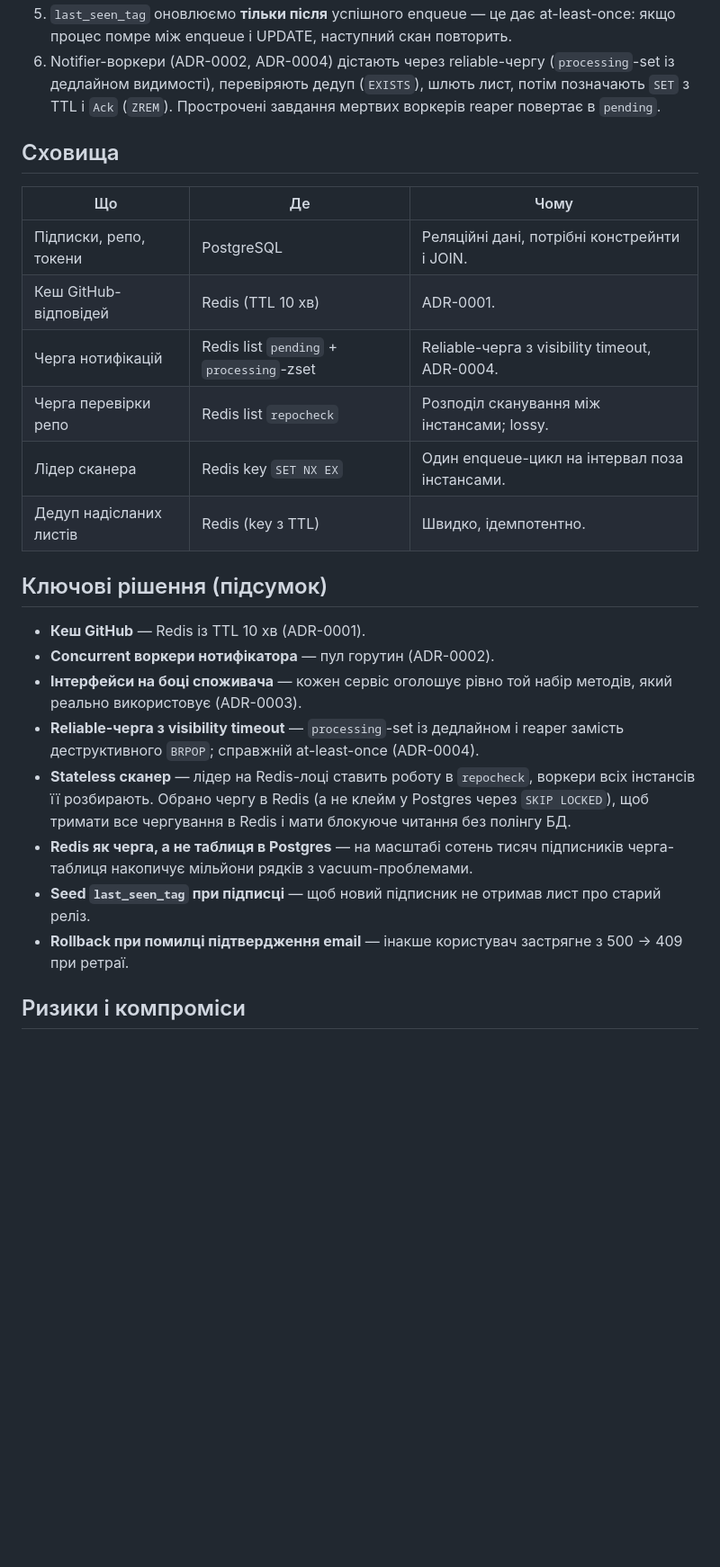
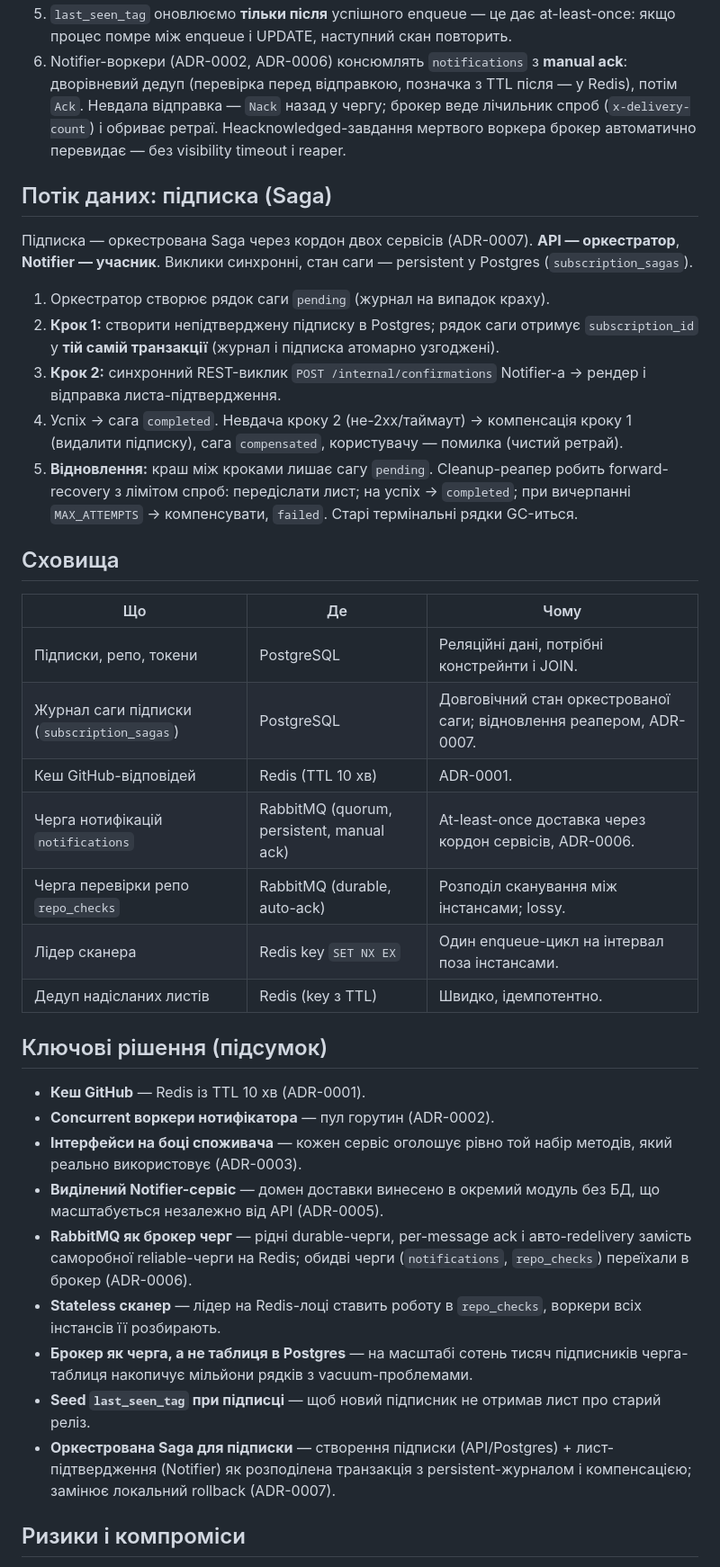
Before and after one commit to GenesisEducationKyiv/software-engineering-school-6-0-talmichael1, a Markdown page: docs/sdr.md, the part around one of its changes. Shown at 90% size. Drawn GitHub-style; blank space fills up the shorter version.

Commit message:
docs(adr): обрати оркестровану Saga для підписки (REST, persistent-стан)

```diff
--- a/docs/sdr.md
+++ b/docs/sdr.md
@@ -47,19 +59,38 @@ GitHub-репозиторіїв. Коли в обраному репо зʼяв
 5. `last_seen_tag` оновлюємо **тільки після** успішного enqueue — це дає
    at-least-once: якщо процес помре між enqueue і UPDATE, наступний скан
    повторить.
-6. Notifier-воркери (ADR-0002, ADR-0004) дістають через reliable-чергу
-   (`processing`-set із дедлайном видимості), перевіряють дедуп (`EXISTS`),
-   шлють лист, потім позначають `SET` з TTL і `Ack` (`ZREM`). Прострочені
-   завдання мертвих воркерів reaper повертає в `pending`.
+6. Notifier-воркери (ADR-0002, ADR-0006) консюмлять `notifications` з **manual
+   ack**: дворівневий дедуп (перевірка перед відправкою, позначка з TTL після — у
+   Redis), потім `Ack`. Невдала відправка — `Nack` назад у чергу; брокер веде
+   лічильник спроб (`x-delivery-count`) і обриває ретраї. Неacknowledged-завдання
+   мертвого воркера брокер автоматично перевидає — без visibility timeout і reaper.
+
+## Потік даних: підписка (Saga)
+
+Підписка — оркестрована Saga через кордон двох сервісів (ADR-0007). **API —
+оркестратор**, **Notifier — учасник**. Виклики синхронні, стан саги — persistent у
+Postgres (`subscription_sagas`).
+
+1. Оркестратор створює рядок саги `pending` (журнал на випадок краху).
+2. **Крок 1:** створити непідтверджену підписку в Postgres; рядок саги отримує
+   `subscription_id` у **тій самій транзакції** (журнал і підписка атомарно узгоджені).
+3. **Крок 2:** синхронний REST-виклик `POST /internal/confirmations` Notifier-а →
+   рендер і відправка листа-підтвердження.
+4. Успіх → сага `completed`. Невдача кроку 2 (не-2xx/таймаут) → компенсація кроку 1
+   (видалити підписку), сага `compensated`, користувачу — помилка (чистий ретрай).
+5. **Відновлення:** краш між кроками лишає сагу `pending`. Cleanup-реапер робить
+   forward-recovery з лімітом спроб: передіслати лист; на успіх → `completed`; при
+   вичерпанні `MAX_ATTEMPTS` → компенсувати, `failed`. Старі термінальні рядки GC-иться.
 
 ## Сховища
 
 | Що | Де | Чому |
 |---|---|---|
 | Підписки, репо, токени | PostgreSQL | Реляційні дані, потрібні констрейнти і JOIN. |
+| Журнал саги підписки (`subscription_sagas`) | PostgreSQL | Довговічний стан оркестрованої саги; відновлення реапером, ADR-0007. |
 | Кеш GitHub-відповідей | Redis (TTL 10 хв) | ADR-0001. |
-| Черга нотифікацій | Redis list `pending` + `processing`-zset | Reliable-черга з visibility timeout, ADR-0004. |
-| Черга перевірки репо | Redis list `repocheck` | Розподіл сканування між інстансами; lossy. |
+| Черга нотифікацій `notifications` | RabbitMQ (quorum, persistent, manual ack) | At-least-once доставка через кордон сервісів, ADR-0006. |
+| Черга перевірки репо `repo_checks` | RabbitMQ (durable, auto-ack) | Розподіл сканування між інстансами; lossy. |
 | Лідер сканера | Redis key `SET NX EX` | Один enqueue-цикл на інтервал поза інстансами. |
 | Дедуп надісланих листів | Redis (key з TTL) | Швидко, ідемпотентно. |
 
@@ -69,18 +100,20 @@ GitHub-репозиторіїв. Коли в обраному репо зʼяв
 - **Concurrent воркери нотифікатора** — пул горутин (ADR-0002).
 - **Інтерфейси на боці споживача** — кожен сервіс оголошує рівно той
   набір методів, який реально використовує (ADR-0003).
-- **Reliable-черга з visibility timeout** — `processing`-set із дедлайном і
-  reaper замість деструктивного `BRPOP`; справжній at-least-once (ADR-0004).
-- **Stateless сканер** — лідер на Redis-лоці ставить роботу в `repocheck`,
-  воркери всіх інстансів її розбирають. Обрано чергу в Redis (а не клейм у
-  Postgres через `SKIP LOCKED`), щоб тримати все чергування в Redis і мати
-  блокуюче читання без полінгу БД.
-- **Redis як черга, а не таблиця в Postgres** — на масштабі сотень тисяч
+- **Виділений Notifier-сервіс** — домен доставки винесено в окремий модуль без
+  БД, що масштабується незалежно від API (ADR-0005).
+- **RabbitMQ як брокер черг** — рідні durable-черги, per-message ack і
+  авто-redelivery замість саморобної reliable-черги на Redis; обидві черги
+  (`notifications`, `repo_checks`) переїхали в брокер (ADR-0006).
+- **Stateless сканер** — лідер на Redis-лоці ставить роботу в `repo_checks`,
+  воркери всіх інстансів її розбирають.
+- **Брокер як черга, а не таблиця в Postgres** — на масштабі сотень тисяч
   підписників черга-таблиця накопичує мільйони рядків з vacuum-проблемами.
 - **Seed `last_seen_tag` при підписці** — щоб новий підписник не отримав
   лист про старий реліз.
-- **Rollback при помилці підтвердження email** — інакше користувач застрягне
-  з 500 → 409 при ретраї.
+- **Оркестрована Saga для підписки** — створення підписки (API/Postgres) +
+  лист-підтвердження (Notifier) як розподілена транзакція з persistent-журналом і
+  компенсацією; замінює локальний rollback (ADR-0007).
 
 ## Ризики і компроміси
 
```
Also changed, not shown: other parts of docs/sdr.md (+40 -25 lines), docs/adr/0007-orchestrated-saga-subscribe.md (added, +145 -0 lines).
